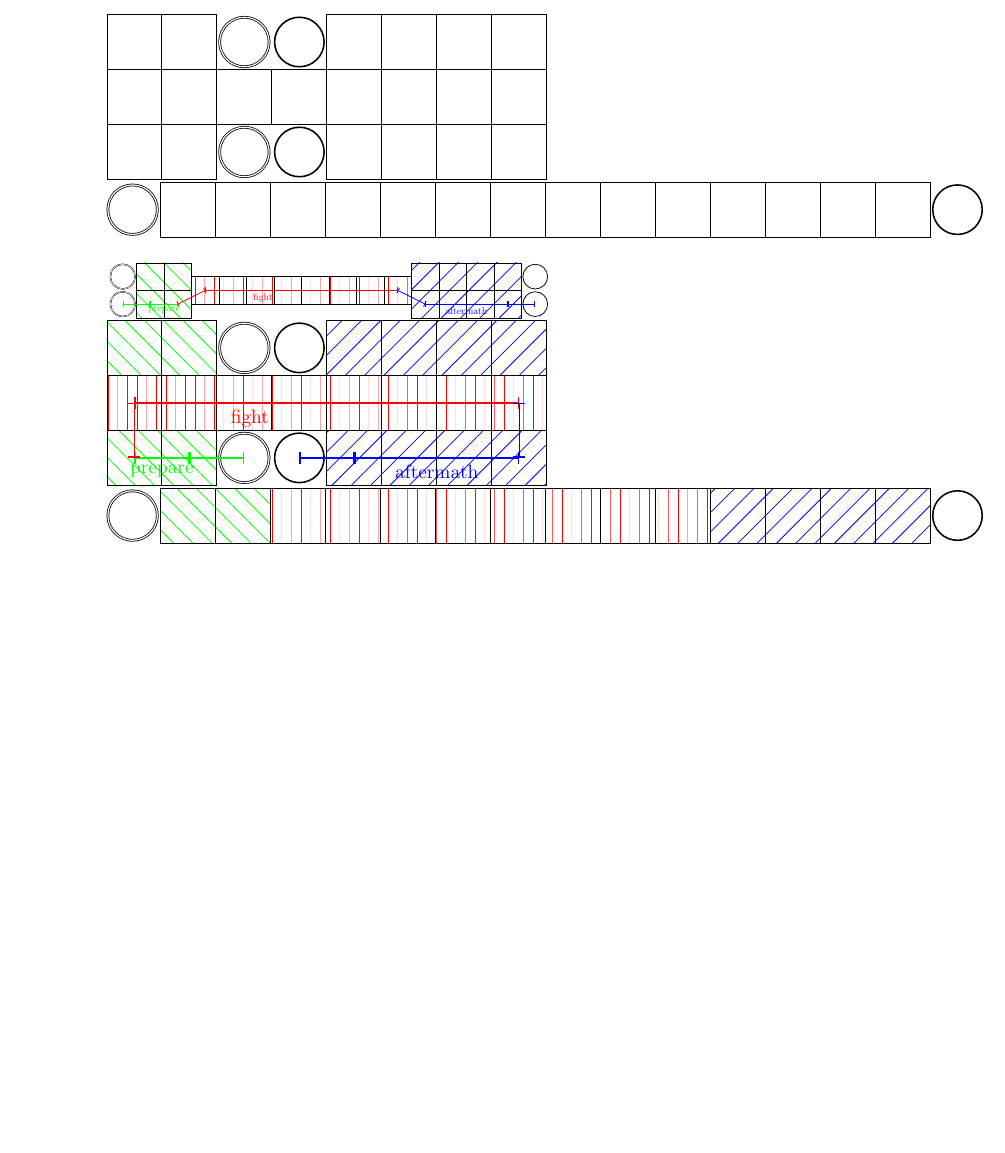
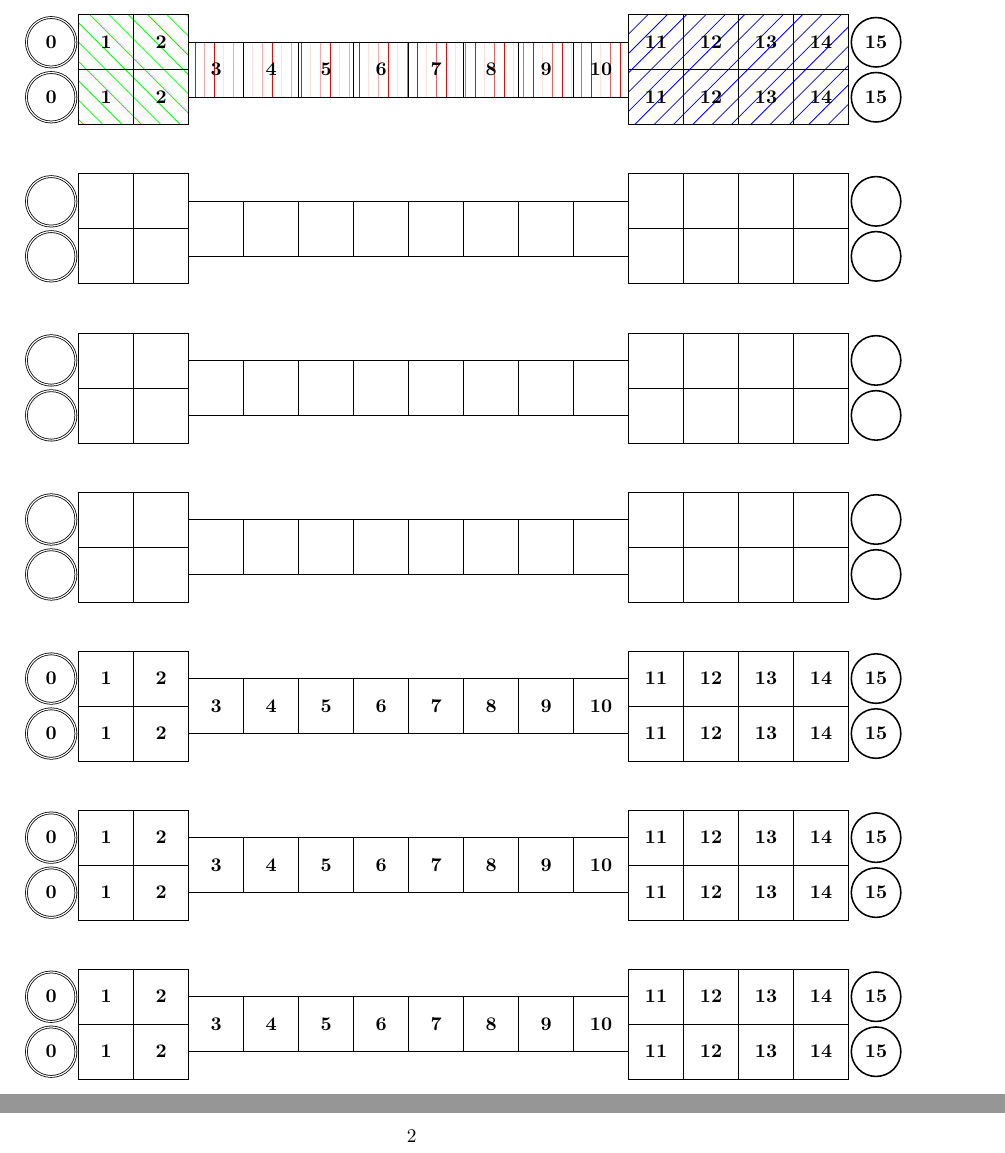
Before and after one commit to LukasWallisch/game-ur-tex-visualization, a LaTeX document (Planung.tex, which reads GameUr.sty): part of the page before the commit and two parts of pages 1 and 2 of 2 after it, the two joined at a grey line, cut at the place of the change, the shorter picture padded with empty space. Compiled offline with pdfLaTeX.

Commit message:
Fieldnames

```diff
--- a/GameUr.sty
+++ b/GameUr.sty
@@ -59,5 +65,9 @@
         \optionT{markings}{#5}{
             \choose{#1}{#2}{#3}{#4}{\sgameMarkings}{\fgameMarkings}{\cgameMarkings}
         }
+        \optionT{names}{#5}{
+            \choose{#1}{#2}{#3}{#4}{\sgameExtraFieldnames}{\fgameExtraFieldnames}{\cgameExtraFieldnames}
+            \choose{#1}{#2}{#3}{#4}{\sgameFieldnames}{\fgameFieldnames}{\cgameFieldnames}
+        }
     \end{tikzpicture}
 }
--- a/Planung.tex
+++ b/Planung.tex
@@ -1,5 +1,6 @@
 \documentclass{article}
 \usepackage{listings}
+\usepackage{geometry}[scale=1]
 \usepackage{gameUr}
 
 
@@ -7,21 +8,23 @@
 
 
 \begin{document}
+\gameur{s}{2}{8}{4}[fill, names]
+\newline
 
+\gameur{s}{2}{8}{4}
+\newline
 
-\gameur{c}{2}{8}{4}
+\gameur{s}{2}{8}{4}
+\newline
 
-\gameur{f}{2}{8}{4}
+\gameur{s}{2}{8}{4}
+\newline
 
-\scalebox{.5}{% skalieren auf die doppelte Größe
-    \gameur{s}{2}{8}{4}[fill, markings]
-}
+\gameur{s}{2}{8}{4}[names]
+\newline
 
+\gameur{s}{2}{8}{4}[names]
+\newline
 
-\gameur{c}{2}{8}{4}[fill, markings]
-
-\gameur{f}{2}{8}{4}[fill]
-
-
-
+\gameur{s}{2}{8}{4}[names]
 \end{document}
```
Also changed, not shown: Planung.pdf, GameUr.sty (22 more changed lines).
